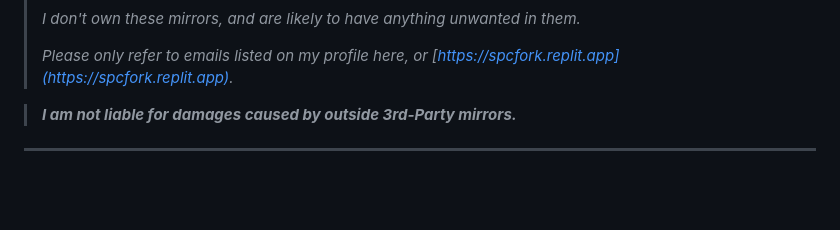
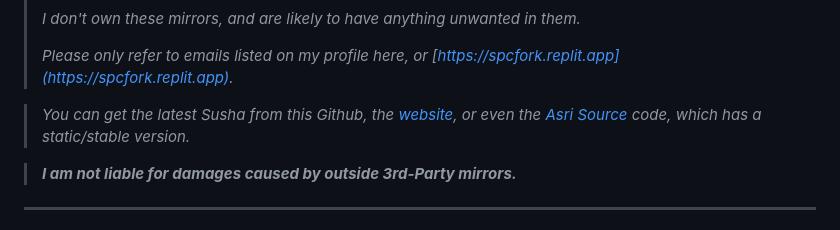
Before and after one commit to SpcFORK/Grecha-Susha.js, a Markdown page: README.md, the part around the change. Rendered like a GitHub page; blank space fills up the shorter version.

```diff
--- a/README.md
+++ b/README.md
@@ -15,6 +15,8 @@ The name basically means [buckwheat](https://en.wikipedia.org/wiki/Buckwheat) an
 > *I don't own these mirrors, and are likely to have anything unwanted in them.*
 >
 > *Please only refer to emails listed on my profile here, or [https://spcfork.replit.app](https://spcfork.replit.app).*
+
+> *You can get the latest Susha from this Github, the [website](https://sushajs.replit.app/), or even the [Asri Source](https://asridev.replit.app/) code, which has a static/stable version.*
 
 > ***I am not liable for damages caused by outside 3rd-Party mirrors.***
 
```
